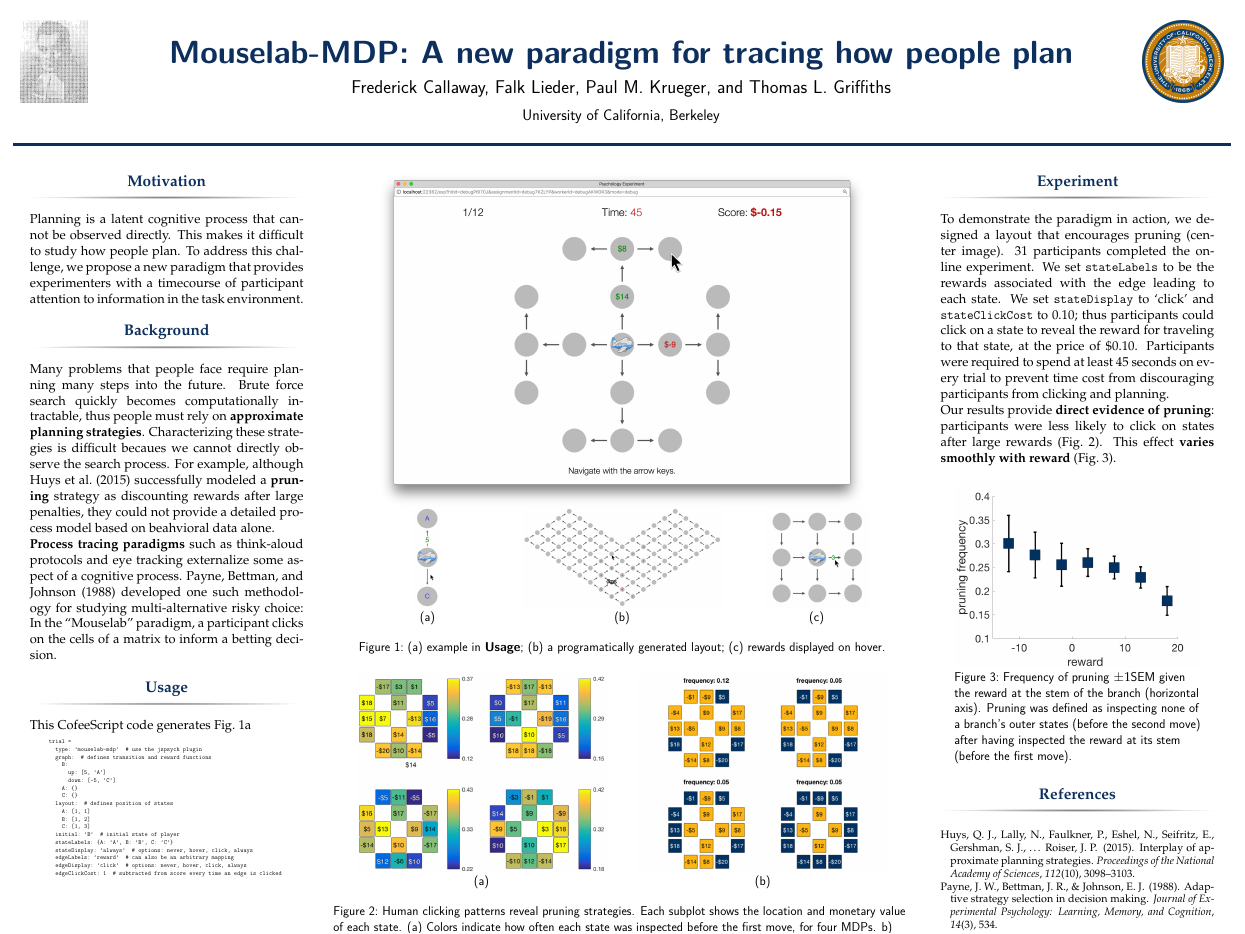
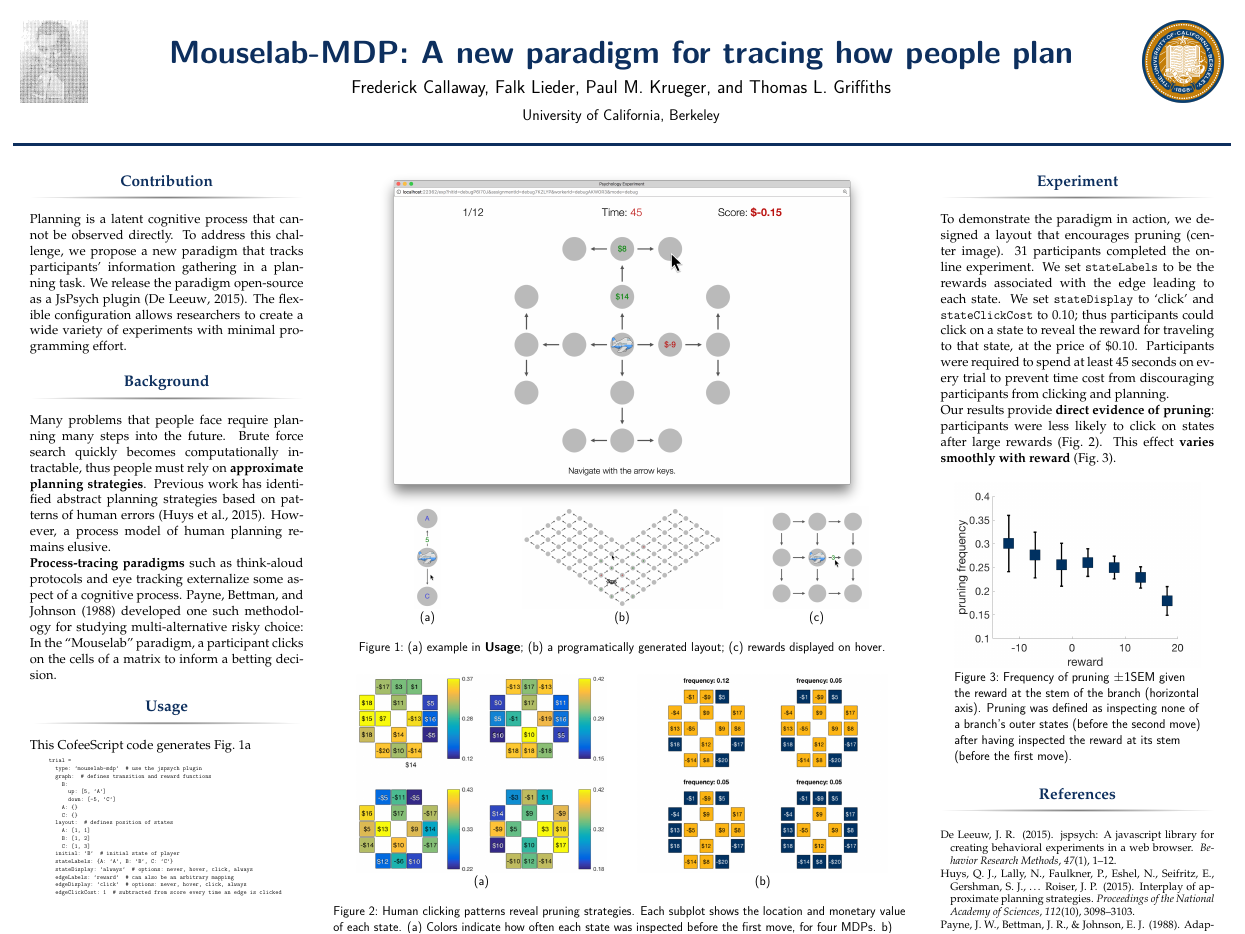
Before and after one commit to fredcallaway/mouselab-poster, a LaTeX poster (poster.tex): the whole page. Compiled offline with pdfLaTeX.

Commit message:
motivation -> contributions

```diff
--- a/poster.tex
+++ b/poster.tex
@@ -102,11 +102,11 @@
 %----------------------------------------------------------------------------------------
 
 \begin{column}{\onecolwid} % Begin column 1
-  \begin{block}{Motivation}\label{Motivation}
+  \begin{block}{Contribution}\label{contribution}
     Planning is a latent cognitive process that cannot be observed directly.
-    This makes it difficult to study how people plan.
-    To address this challenge, we propose a new paradigm that provides experimenters with a timecourse of participant attention to information in the task environment.
-
+    To address this challenge, we propose a new paradigm that tracks participants' information gathering in a planning task.
+    We release the paradigm open-source as a JsPsych plugin \cite{DeLeeuw2015}.
+    The flexible configuration allows researchers to create a wide variety of experiments with minimal programming effort.
   \end{block}
 
   % \begin{alertblock}{Key findings}\label{key-findings}
@@ -119,5 +119,8 @@
   % \end{alertblock}
 
   \begin{block}{Background}\label{Background}
-    Many problems that people face require planning many steps into the future. Brute force search quickly becomes computationally intractable, thus people must rely on \textbf{approximate planning strategies}. Characterizing these strategies is difficult becaues we cannot directly observe the search process. For example, although \citeA{Huys2015} successfully modeled a \textbf{pruning} strategy as discounting rewards after large penalties, they could not provide a detailed process model based on beahvioral data alone.
+    Many problems that people face require planning many steps into the future.
+    Brute force search quickly becomes computationally intractable, thus people must rely on \textbf{approximate planning strategies}.
+    Previous work has identified abstract planning strategies based on patterns of human errors \cite{Huys2015}.
+    However, a process model of human planning remains elusive.
 
```
Also changed, not shown: poster.tex (2 more changed lines).
